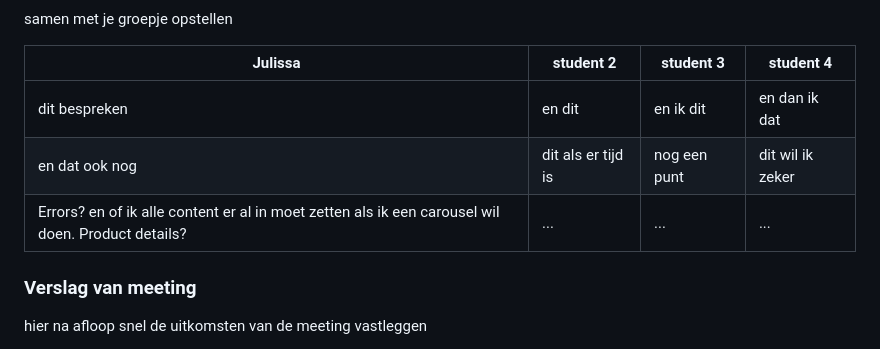
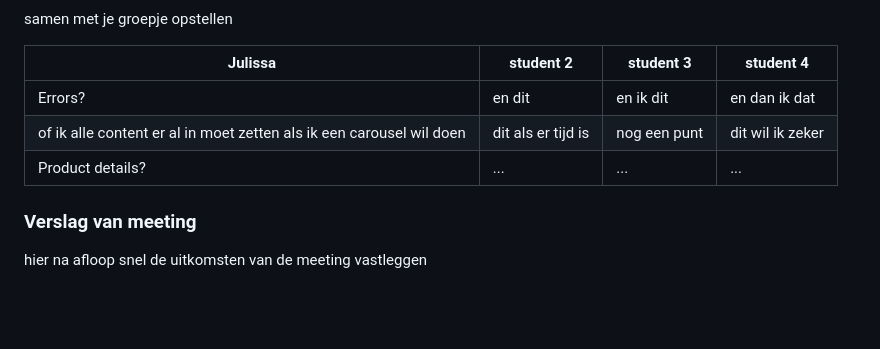
Before and after one commit to juliselena/FvD, a Markdown page: README.md, the part around the change. GitHub-like rendering; folded sections open; blank space fills up the shorter version.

```diff
--- a/README.md
+++ b/README.md
@@ -98,9 +98,9 @@ Nb. Door *open* toe te voegen aan een *details* element kun je deze standaard op
 
   | Julissa     | student 2          | student 3    | student 4        |
   | ---            | ---                | ---          | ---              |
-  | dit bespreken  | en dit             | en ik dit    | en dan ik dat    |
-  | en dat ook nog | dit als er tijd is | nog een punt | dit wil ik zeker |
-  | Errors? en of ik alle content er al in moet zetten als ik een carousel wil doen. Product details?          | ...                | ...          | ...              |
+  | Errors?  | en dit             | en ik dit    | en dan ik dat    |
+  | of ik alle content er al in moet zetten als ik een carousel wil doen | dit als er tijd is | nog een punt | dit wil ik zeker |
+  |Product details?          | ...                | ...          | ...              |
 
 
   ### Verslag van meeting
```
